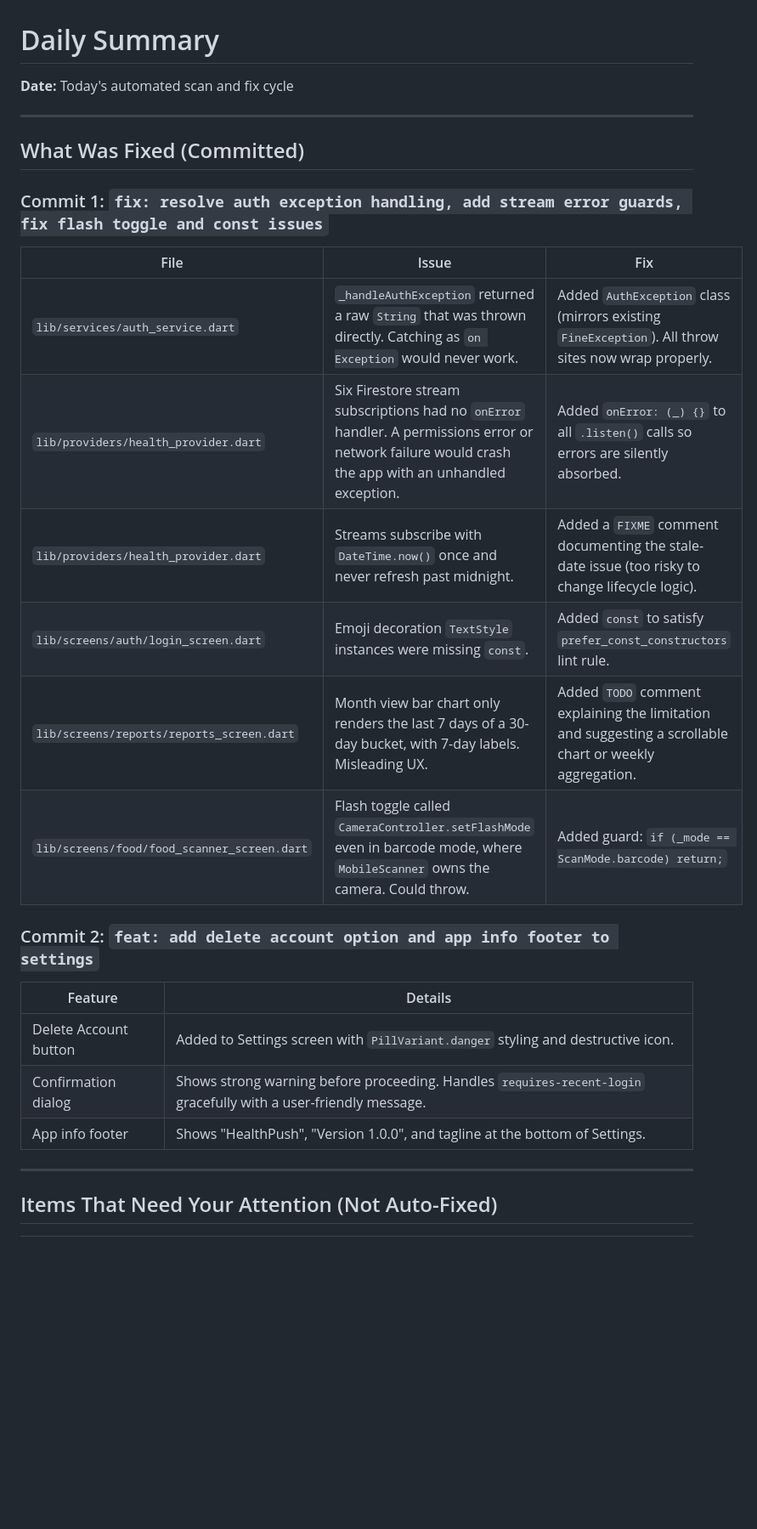
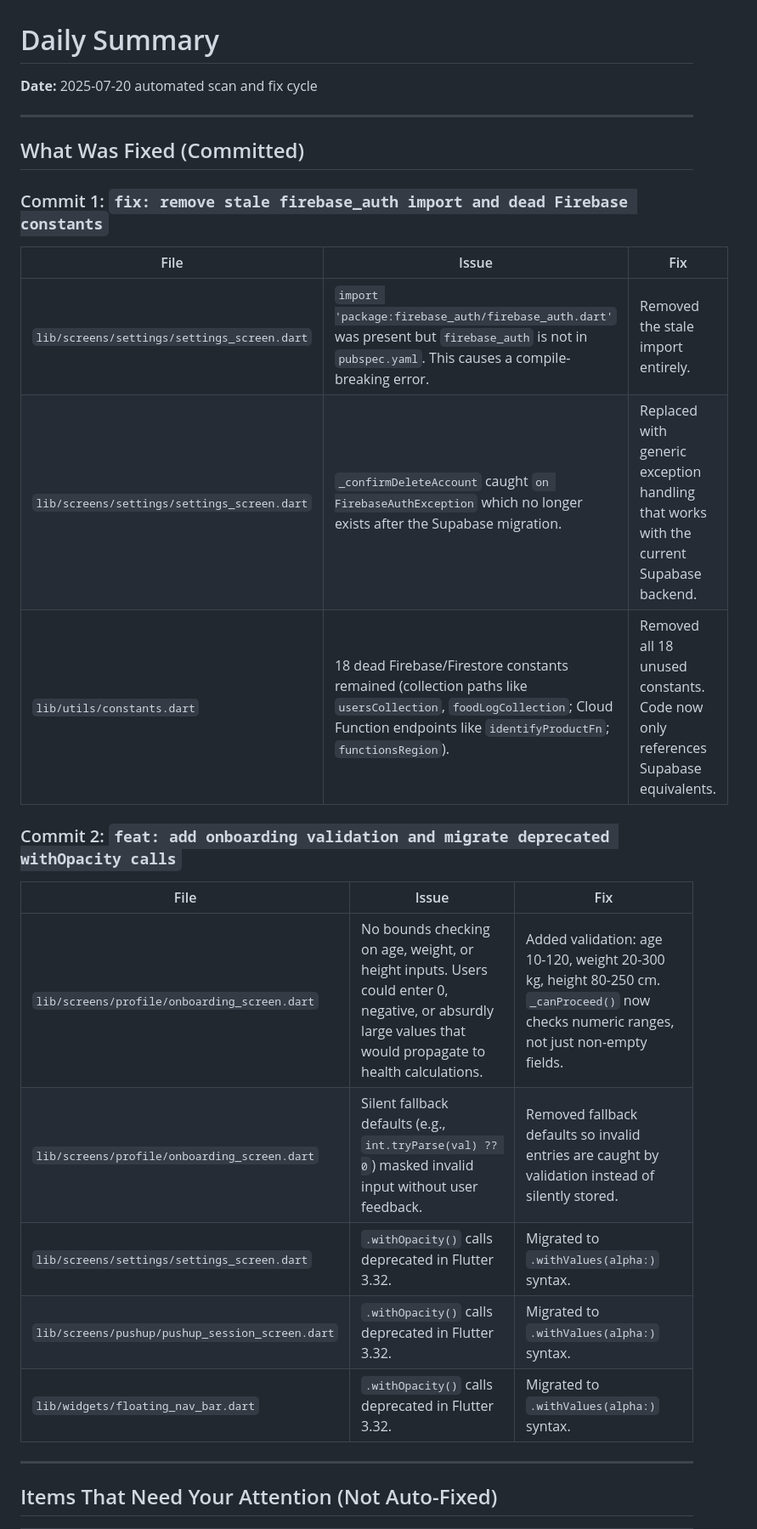
Before and after one commit to gitworld08210/Rapgate, a Markdown page: DAILY_SUMMARY.md, the part around one of its changes. Shown at 85% size. Drawn GitHub-style; blank space fills up the shorter version.

Commit message:
docs: update daily summary for 2025-07-20 scan

```diff
--- a/DAILY_SUMMARY.md
+++ b/DAILY_SUMMARY.md
@@ -1,29 +1,28 @@
 # Daily Summary
 
-**Date:** Today's automated scan and fix cycle
+**Date:** 2025-07-20 automated scan and fix cycle
 
 ---
 
 ## What Was Fixed (Committed)
 
-### Commit 1: `fix: resolve auth exception handling, add stream error guards, fix flash toggle and const issues`
+### Commit 1: `fix: remove stale firebase_auth import and dead Firebase constants`
 
 | File | Issue | Fix |
 |------|-------|-----|
-| `lib/services/auth_service.dart` | `_handleAuthException` returned a raw `String` that was thrown directly. Catching as `on Exception` would never work. | Added `AuthException` class (mirrors existing `FineException`). All throw sites now wrap properly. |
-| `lib/providers/health_provider.dart` | Six Firestore stream subscriptions had no `onError` handler. A permissions error or network failure would crash the app with an unhandled exception. | Added `onError: (_) {}` to all `.listen()` calls so errors are silently absorbed. |
-| `lib/providers/health_provider.dart` | Streams subscribe with `DateTime.now()` once and never refresh past midnight. | Added a `FIXME` comment documenting the stale-date issue (too risky to change lifecycle logic). |
-| `lib/screens/auth/login_screen.dart` | Emoji decoration `TextStyle` instances were missing `const`. | Added `const` to satisfy `prefer_const_constructors` lint rule. |
-| `lib/screens/reports/reports_screen.dart` | Month view bar chart only renders the last 7 days of a 30-day bucket, with 7-day labels. Misleading UX. | Added `TODO` comment explaining the limitation and suggesting a scrollable chart or weekly aggregation. |
-| `lib/screens/food/food_scanner_screen.dart` | Flash toggle called `CameraController.setFlashMode` even in barcode mode, where `MobileScanner` owns the camera. Could throw. | Added guard: `if (_mode == ScanMode.barcode) return;` |
+| `lib/screens/settings/settings_screen.dart` | `import 'package:firebase_auth/firebase_auth.dart'` was present but `firebase_auth` is not in `pubspec.yaml`. This causes a compile-breaking error. | Removed the stale import entirely. |
+| `lib/screens/settings/settings_screen.dart` | `_confirmDeleteAccount` caught `on FirebaseAuthException` which no longer exists after the Supabase migration. | Replaced with generic exception handling that works with the current Supabase backend. |
+| `lib/utils/constants.dart` | 18 dead Firebase/Firestore constants remained (collection paths like `usersCollection`, `foodLogCollection`; Cloud Function endpoints like `identifyProductFn`; `functionsRegion`). | Removed all 18 unused constants. Code now only references Supabase equivalents. |
 
-### Commit 2: `feat: add delete account option and app info footer to settings`
+### Commit 2: `feat: add onboarding validation and migrate deprecated withOpacity calls`
 
-| Feature | Details |
-|---------|---------|
-| Delete Account button | Added to Settings screen with `PillVariant.danger` styling and destructive icon. |
-| Confirmation dialog | Shows strong warning before proceeding. Handles `requires-recent-login` gracefully with a user-friendly message. |
-| App info footer | Shows "HealthPush", "Version 1.0.0", and tagline at the bottom of Settings. |
+| File | Issue | Fix |
+|------|-------|-----|
+| `lib/screens/profile/onboarding_screen.dart` | No bounds checking on age, weight, or height inputs. Users could enter 0, negative, or absurdly large values that would propagate to health calculations. | Added validation: age 10-120, weight 20-300 kg, height 80-250 cm. `_canProceed()` now checks numeric ranges, not just non-empty fields. |
+| `lib/screens/profile/onboarding_screen.dart` | Silent fallback defaults (e.g., `int.tryParse(val) ?? 0`) masked invalid input without user feedback. | Removed fallback defaults so invalid entries are caught by validation instead of silently stored. |
+| `lib/screens/settings/settings_screen.dart` | `.withOpacity()` calls deprecated in Flutter 3.32. | Migrated to `.withValues(alpha:)` syntax. |
+| `lib/screens/pushup/pushup_session_screen.dart` | `.withOpacity()` calls deprecated in Flutter 3.32. | Migrated to `.withValues(alpha:)` syntax. |
+| `lib/widgets/floating_nav_bar.dart` | `.withOpacity()` calls deprecated in Flutter 3.32. | Migrated to `.withValues(alpha:)` syntax. |
 
 ---
 
```
Also changed, not shown: other parts of DAILY_SUMMARY.md (+14 -12 lines).
